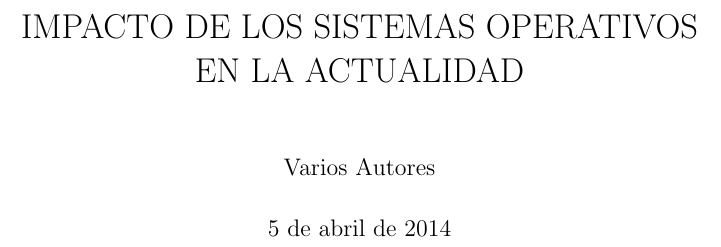
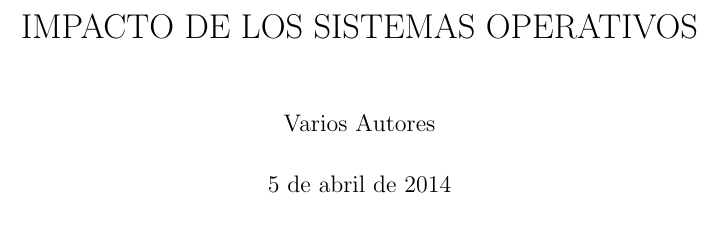
Before and after one commit to bayronortiz/LSO, a LaTeX book (Principal.tex): part of page 1 of 44, cut so that both start at the same text. Compiled offline with pdfLaTeX.

Commit message:
Update Principal.tex

```diff
--- a/Principal.tex
+++ b/Principal.tex
@@ -3,7 +3,7 @@
 \usepackage[spanish]{babel}
 \usepackage{anysize}
 \usepackage{graphicx}
-\title{IMPACTO DE LOS SISTEMAS OPERATIVOS EN LA ACTUALIDAD}
+\title{IMPACTO DE LOS SISTEMAS OPERATIVOS}
 \author{Varios Autores}
 
 \marginsize{0.97 cm}{0.97 cm}{1.37 cm}{1.37 cm}
```
